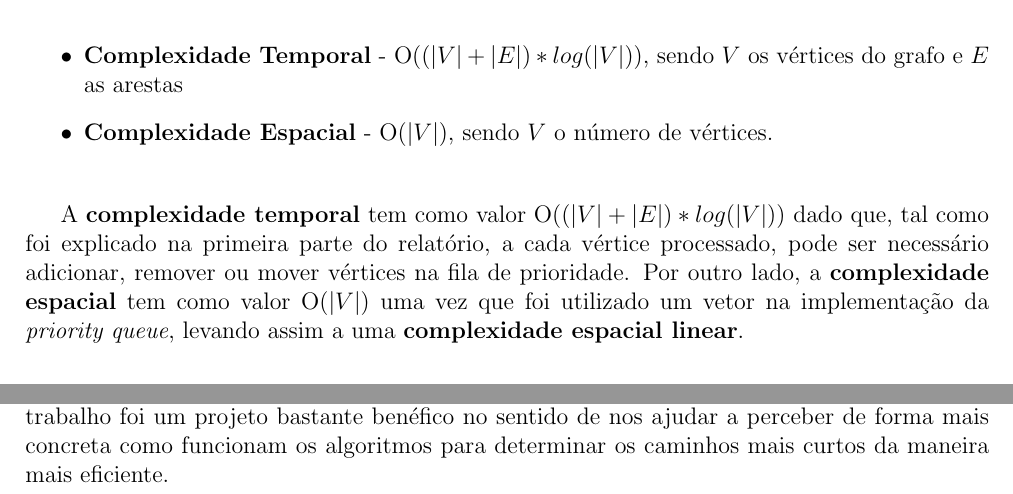
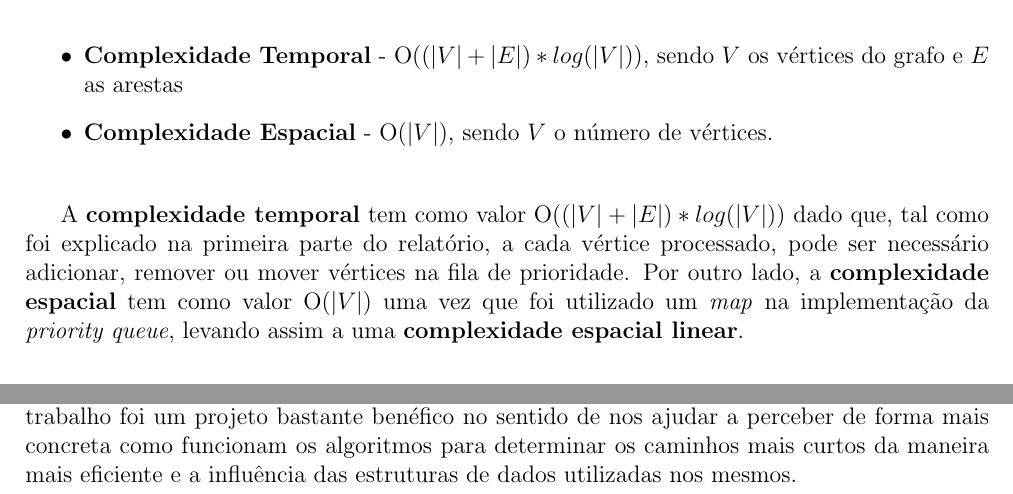
Before and after one commit to biam05/CAL_PROJ, a LaTeX book (docs/Second Delivery/report.tex): two parts of pages 23 and 28 of 30, joined at a grey line, cut so that both start at the same text. Compiled offline with pdfLaTeX.

Commit message:
updated report

```diff
--- a/docs/Second Delivery/report.tex
+++ b/docs/Second Delivery/report.tex
@@ -655,7 +655,7 @@ A classe \textbf{\textit{Spot}}, definida em \textit{spot.h}, é constituída po
 \end{itemize}
 
 A \textbf{complexidade temporal} tem como valor O($(|V| + |E|)*log(|V|)$) dado que, tal como foi explicado na primeira parte do relatório, a cada vértice processado, pode ser necessário adicionar, remover ou mover vértices na fila de prioridade.
-Por outro lado, a \textbf{complexidade espacial} tem como valor O($|V|$) uma vez que foi utilizado um vetor na implementação da \textit{priority queue}, levando assim a uma \textbf{complexidade espacial linear}.
+Por outro lado, a \textbf{complexidade espacial} tem como valor O($|V|$) uma vez que foi utilizado um \textit{map} na implementação da \textit{priority queue}, levando assim a uma \textbf{complexidade espacial linear}.
 
 \subsection{Análise temporal empírica }
 
@@ -734,7 +734,7 @@ Após os testes nos mapas mais pequenos, testamos no mapa fornecido da cidade do
 %----------------------------------------------------------------------------------------
 \chapter[Conclusão Geral][Conclusão Geral]{Conclusão Geral} \label{\thechapter}
 
-Em suma, consideramos que a aplicação \textit{WasteApp} implementada pelo nosso grupo de trabalho foi um projeto bastante benéfico no sentido de nos ajudar a perceber de forma mais concreta como funcionam os algoritmos para determinar os caminhos mais curtos da maneira mais eficiente.
+Em suma, consideramos que a aplicação \textit{WasteApp} implementada pelo nosso grupo de trabalho foi um projeto bastante benéfico no sentido de nos ajudar a perceber de forma mais concreta como funcionam os algoritmos para determinar os caminhos mais curtos da maneira mais eficiente e a influência das estruturas de dados utilizadas nos mesmos.
 
 \newpage
 %----------------------------------------------------------------------------------------
```
Also changed, not shown: docs/Second Delivery/report.pdf, docs/Second Delivery/report.tex (4 more changed lines), 1 other file.
